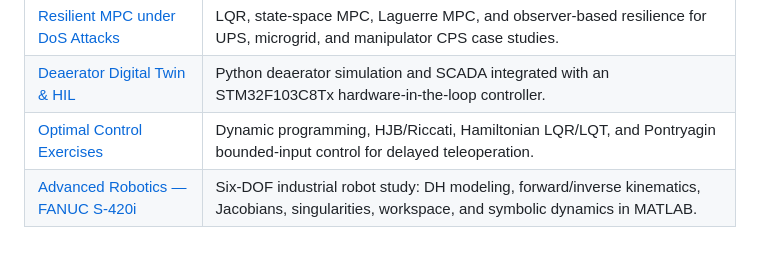
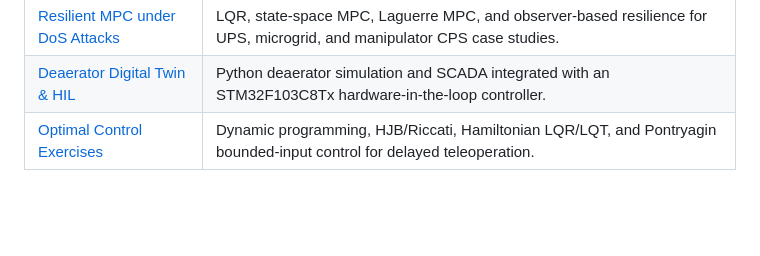
Before and after one commit to hosseinhosseini19971376-spec/research-portfolio, a Markdown page: README.md, the part around the change. Rendered like a GitHub page; blank space fills up the shorter version.

```diff
--- a/README.md
+++ b/README.md
@@ -9,4 +9,3 @@ M.Sc. in Electrical Engineering (Control), Amirkabir University of Technology
 | [Resilient MPC under DoS Attacks](resilient-mpc-dos/) | LQR, state-space MPC, Laguerre MPC, and observer-based resilience for UPS, microgrid, and manipulator CPS case studies. |
 | [Deaerator Digital Twin & HIL](03-deaerator-hil/) | Python deaerator simulation and SCADA integrated with an STM32F103C8Tx hardware-in-the-loop controller. |
 | [Optimal Control Exercises](optimal-control-exercises/) | Dynamic programming, HJB/Riccati, Hamiltonian LQR/LQT, and Pontryagin bounded-input control for delayed teleoperation. |
-| [Advanced Robotics — FANUC S-420i](advanced-robotics-fanuc-s420i/) | Six-DOF industrial robot study: DH modeling, forward/inverse kinematics, Jacobians, singularities, workspace, and symbolic dynamics in MATLAB. |
```
Also changed, not shown: advanced-robotics-fanuc-s420i/README.md (+10 -5 lines), advanced-robotics-fanuc-s420i/figures/FIGURE_INDEX.md (+13 -11 lines), advanced-robotics-fanuc-s420i/figures/report-figures-overview.jpg (added).
